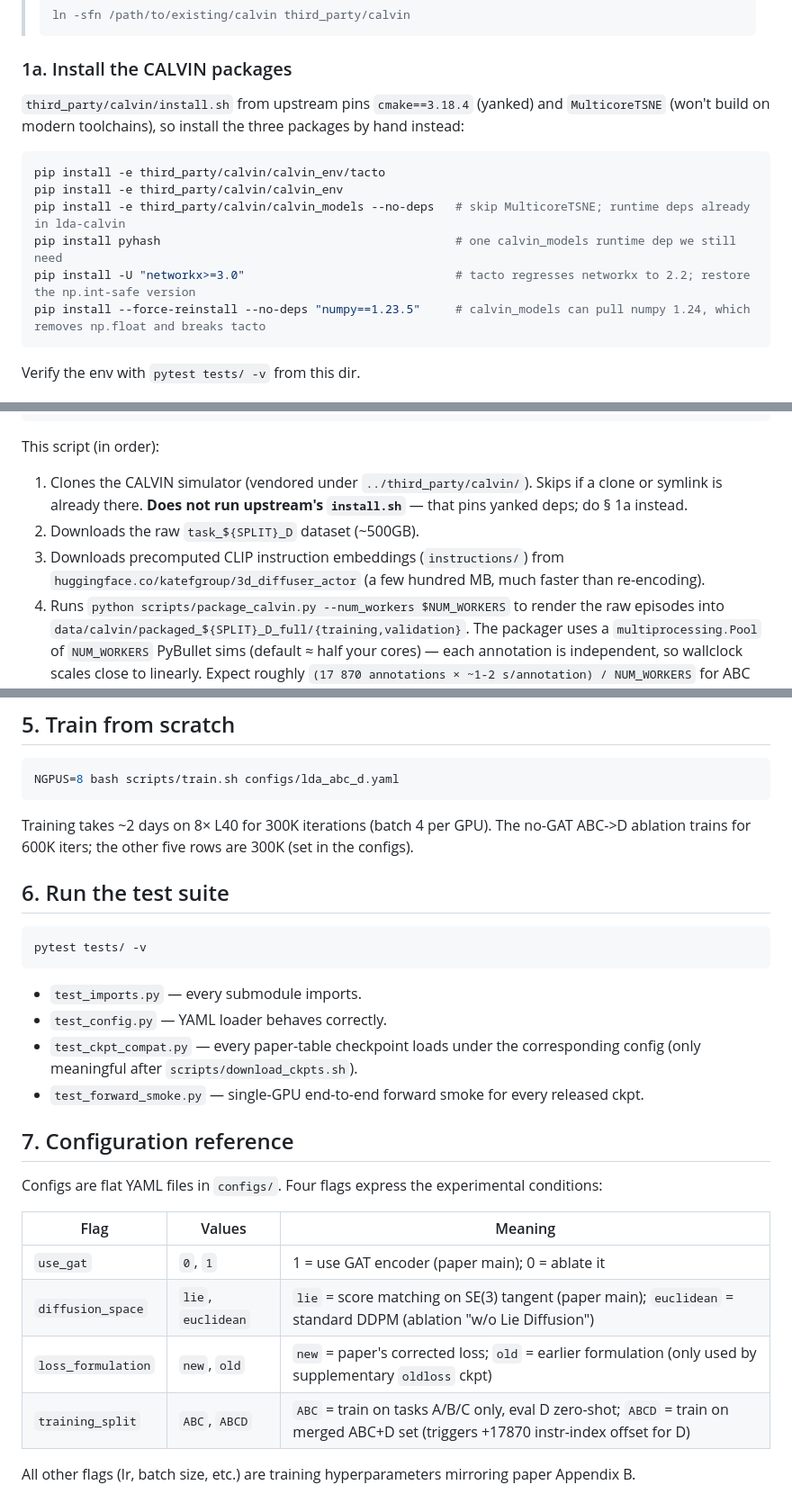
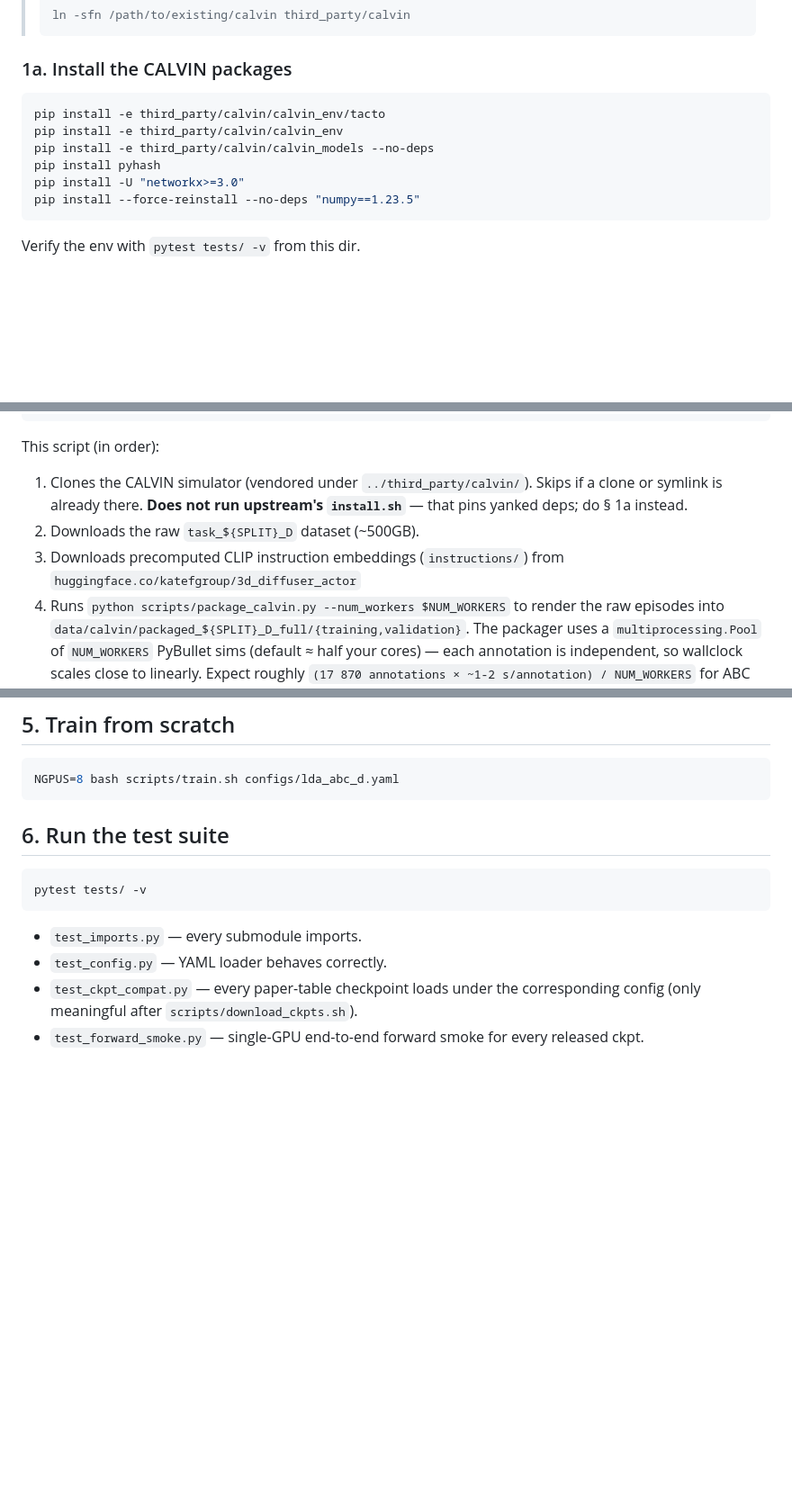
Before and after one commit to tars3017/lie-diffuser-actor, a Markdown page: calvin/README.md, 3 parts joined by grey strips. Shown at 90% size. Rendered like a GitHub page; blank space fills up the shorter version.

````diff
--- a/calvin/README.md
+++ b/calvin/README.md
@@ -25,15 +25,13 @@ pip install torch-scatter -f https://data.pyg.org/whl/torch-2.0.0+cu118.html
 
 ### 1a. Install the CALVIN packages
 
-`third_party/calvin/install.sh` from upstream pins `cmake==3.18.4` (yanked) and `MulticoreTSNE` (won't build on modern toolchains), so install the three packages by hand instead:
-
 ```bash
 pip install -e third_party/calvin/calvin_env/tacto
 pip install -e third_party/calvin/calvin_env
-pip install -e third_party/calvin/calvin_models --no-deps   # skip MulticoreTSNE; runtime deps already in lda-calvin
-pip install pyhash                                          # one calvin_models runtime dep we still need
-pip install -U "networkx>=3.0"                              # tacto regresses networkx to 2.2; restore the np.int-safe version
-pip install --force-reinstall --no-deps "numpy==1.23.5"     # calvin_models can pull numpy 1.24, which removes np.float and breaks tacto
+pip install -e third_party/calvin/calvin_models --no-deps
+pip install pyhash
+pip install -U "networkx>=3.0"
+pip install --force-reinstall --no-deps "numpy==1.23.5"
 ```
 
 Verify the env with `pytest tests/ -v` from this dir.
@@ -48,7 +46,7 @@ NUM_WORKERS=16 SPLIT=ABC bash scripts/setup_calvin.sh   # tune to your host
 This script (in order):
 1. Clones the CALVIN simulator (vendored under `../third_party/calvin/`). Skips if a clone or symlink is already there. **Does not run upstream's `install.sh`** — that pins yanked deps; do § 1a instead.
 2. Downloads the raw `task_${SPLIT}_D` dataset (~500GB).
-3. Downloads precomputed CLIP instruction embeddings (`instructions/`) from `huggingface.co/katefgroup/3d_diffuser_actor` (a few hundred MB, much faster than re-encoding).
+3. Downloads precomputed CLIP instruction embeddings (`instructions/`) from `huggingface.co/katefgroup/3d_diffuser_actor`
 4. Runs `python scripts/package_calvin.py --num_workers $NUM_WORKERS` to render the raw episodes into `data/calvin/packaged_${SPLIT}_D_full/{training,validation}`. The packager uses a `multiprocessing.Pool` of `NUM_WORKERS` PyBullet sims (default ≈ half your cores) — each annotation is independent, so wallclock scales close to linearly. Expect roughly `(17 870 annotations × ~1-2 s/annotation) / NUM_WORKERS` for ABC training; on a 16-core box that's ~30-60 minutes.
 
 If you need to re-encode instructions from scratch (e.g. the `instructions.zip` cache is unreachable):
@@ -106,8 +104,6 @@ NUM_SEQUENCES=2 NGPUS=1 bash scripts/eval.sh configs/lda_abc_d.yaml ckpts/abc_ga
 NGPUS=8 bash scripts/train.sh configs/lda_abc_d.yaml
 ```
 
-Training takes ~2 days on 8× L40 for 300K iterations (batch 4 per GPU). The no-GAT ABC->D ablation trains for 600K iters; the other five rows are 300K (set in the configs).
-
 ## 6. Run the test suite
 
 ```bash
@@ -118,16 +114,3 @@ pytest tests/ -v
 - `test_config.py` — YAML loader behaves correctly.
 - `test_ckpt_compat.py` — every paper-table checkpoint loads under the corresponding config (only meaningful after `scripts/download_ckpts.sh`).
 - `test_forward_smoke.py` — single-GPU end-to-end forward smoke for every released ckpt.
-
-## 7. Configuration reference
-
-Configs are flat YAML files in `configs/`. Four flags express the experimental conditions:
-
-| Flag | Values | Meaning |
-|---|---|---|
-| `use_gat` | `0`, `1` | 1 = use GAT encoder (paper main); 0 = ablate it |
-| `diffusion_space` | `lie`, `euclidean` | `lie` = score matching on SE(3) tangent (paper main); `euclidean` = standard DDPM (ablation "w/o Lie Diffusion") |
-| `loss_formulation` | `new`, `old` | `new` = paper's corrected loss; `old` = earlier formulation (only used by supplementary `oldloss` ckpt) |
-| `training_split` | `ABC`, `ABCD` | `ABC` = train on tasks A/B/C only, eval D zero-shot; `ABCD` = train on merged ABC+D set (triggers +17870 instr-index offset for D) |
-
-All other flags (lr, batch size, etc.) are training hyperparameters mirroring paper Appendix B.
````
Also changed, not shown: openvla_oft/README.md (+0 -21 lines).
